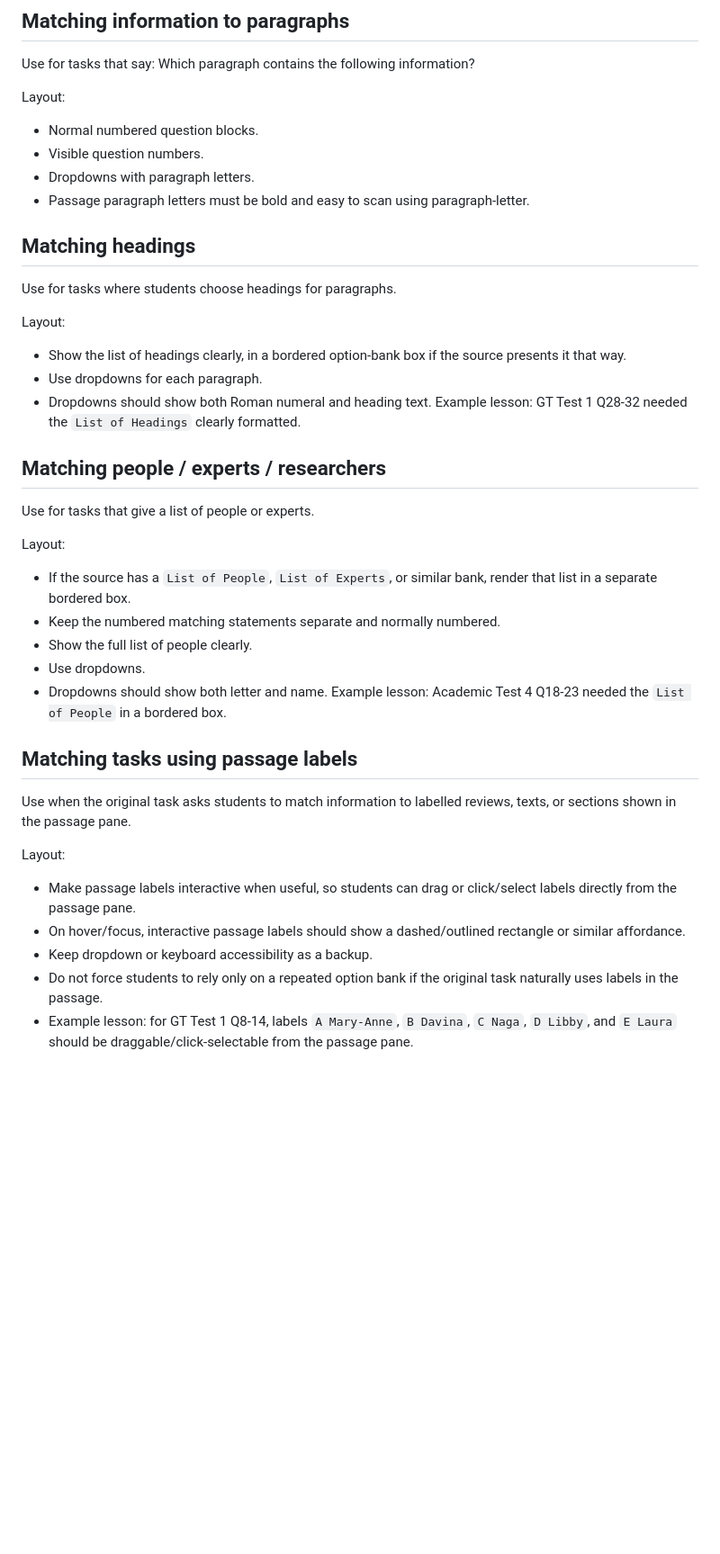
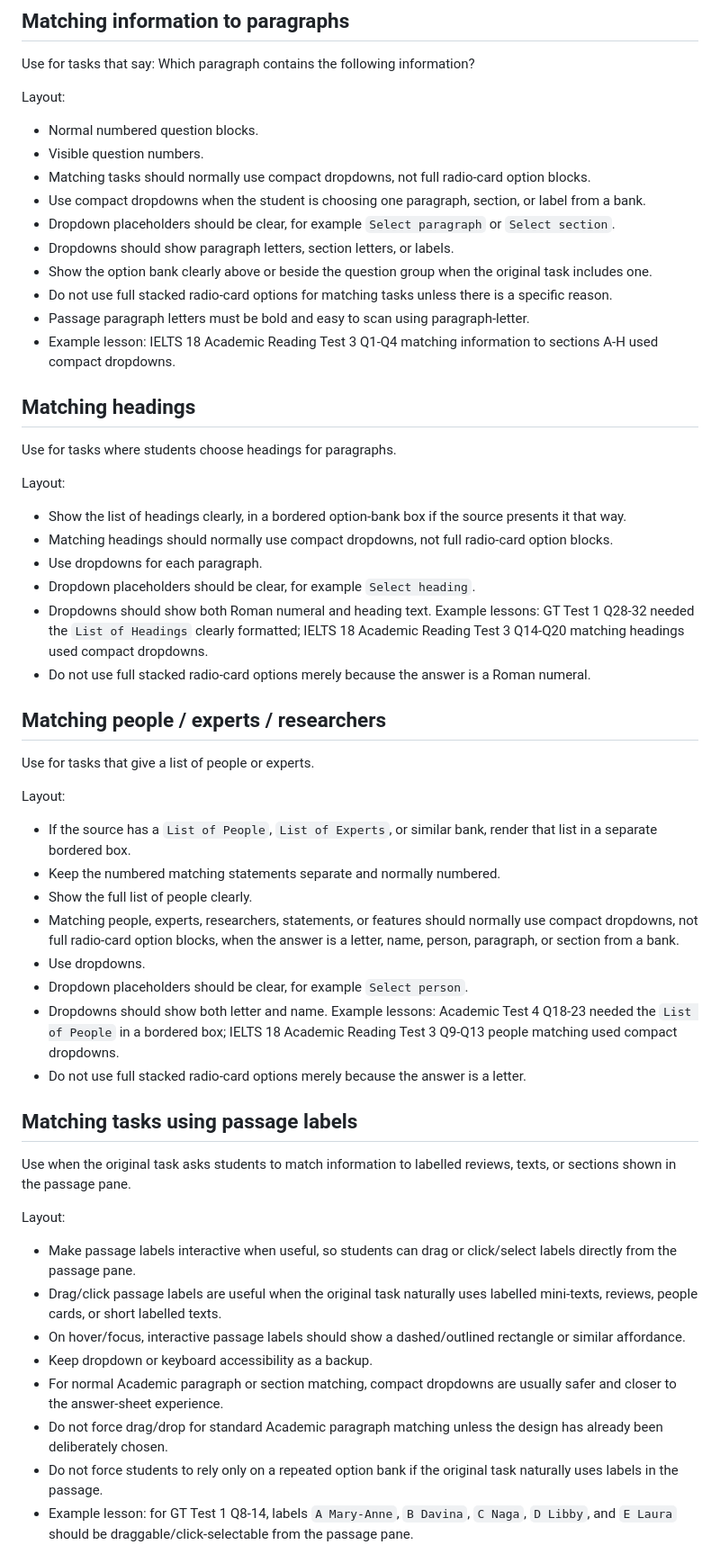
Before and after one commit to MrPabs47/IELTS-18---Academic-Reading---Test-2, a Markdown page: QUESTION_TYPE_LAYOUT_GUIDE_READING.md, the part around one of its changes. Shown at 90% size. GitHub-like rendering; blank space fills up the shorter version.

Commit message:
Document Academic Reading Test 3 layout lessons

```diff
--- a/QUESTION_TYPE_LAYOUT_GUIDE_READING.md
+++ b/QUESTION_TYPE_LAYOUT_GUIDE_READING.md
@@ -222,8 +240,14 @@ Which paragraph contains the following information?
 Layout:
 - Normal numbered question blocks.
 - Visible question numbers.
-- Dropdowns with paragraph letters.
+- Matching tasks should normally use compact dropdowns, not full radio-card option blocks.
+- Use compact dropdowns when the student is choosing one paragraph, section, or label from a bank.
+- Dropdown placeholders should be clear, for example `Select paragraph` or `Select section`.
+- Dropdowns should show paragraph letters, section letters, or labels.
+- Show the option bank clearly above or beside the question group when the original task includes one.
+- Do not use full stacked radio-card options for matching tasks unless there is a specific reason.
 - Passage paragraph letters must be bold and easy to scan using paragraph-letter.
+- Example lesson: IELTS 18 Academic Reading Test 3 Q1-Q4 matching information to sections A-H used compact dropdowns.
 
 ## Matching headings
 
@@ -231,8 +255,11 @@ Use for tasks where students choose headings for paragraphs.
 
 Layout:
 - Show the list of headings clearly, in a bordered option-bank box if the source presents it that way.
+- Matching headings should normally use compact dropdowns, not full radio-card option blocks.
 - Use dropdowns for each paragraph.
-- Dropdowns should show both Roman numeral and heading text. Example lesson: GT Test 1 Q28-32 needed the `List of Headings` clearly formatted.
+- Dropdown placeholders should be clear, for example `Select heading`.
+- Dropdowns should show both Roman numeral and heading text. Example lessons: GT Test 1 Q28-32 needed the `List of Headings` clearly formatted; IELTS 18 Academic Reading Test 3 Q14-Q20 matching headings used compact dropdowns.
+- Do not use full stacked radio-card options merely because the answer is a Roman numeral.
 
 ## Matching people / experts / researchers
 
@@ -242,8 +269,11 @@ Layout:
 - If the source has a `List of People`, `List of Experts`, or similar bank, render that list in a separate bordered box.
 - Keep the numbered matching statements separate and normally numbered.
 - Show the full list of people clearly.
+- Matching people, experts, researchers, statements, or features should normally use compact dropdowns, not full radio-card option blocks, when the answer is a letter, name, person, paragraph, or section from a bank.
 - Use dropdowns.
-- Dropdowns should show both letter and name. Example lesson: Academic Test 4 Q18-23 needed the `List of People` in a bordered box.
+- Dropdown placeholders should be clear, for example `Select person`.
+- Dropdowns should show both letter and name. Example lessons: Academic Test 4 Q18-23 needed the `List of People` in a bordered box; IELTS 18 Academic Reading Test 3 Q9-Q13 people matching used compact dropdowns.
+- Do not use full stacked radio-card options merely because the answer is a letter.
 
 ## Matching tasks using passage labels
 
@@ -251,8 +281,11 @@ Use when the original task asks students to match information to labelled review
 
 Layout:
 - Make passage labels interactive when useful, so students can drag or click/select labels directly from the passage pane.
+- Drag/click passage labels are useful when the original task naturally uses labelled mini-texts, reviews, people cards, or short labelled texts.
 - On hover/focus, interactive passage labels should show a dashed/outlined rectangle or similar affordance.
 - Keep dropdown or keyboard accessibility as a backup.
+- For normal Academic paragraph or section matching, compact dropdowns are usually safer and closer to the answer-sheet experience.
+- Do not force drag/drop for standard Academic paragraph matching unless the design has already been deliberately chosen.
 - Do not force students to rely only on a repeated option bank if the original task naturally uses labels in the passage.
 - Example lesson: for GT Test 1 Q8-14, labels `A Mary-Anne`, `B Davina`, `C Naga`, `D Libby`, and `E Laura` should be draggable/click-selectable from the passage pane.
 
```
Also changed, not shown: other parts of QUESTION_TYPE_LAYOUT_GUIDE_READING.md (+29 -3 lines).
